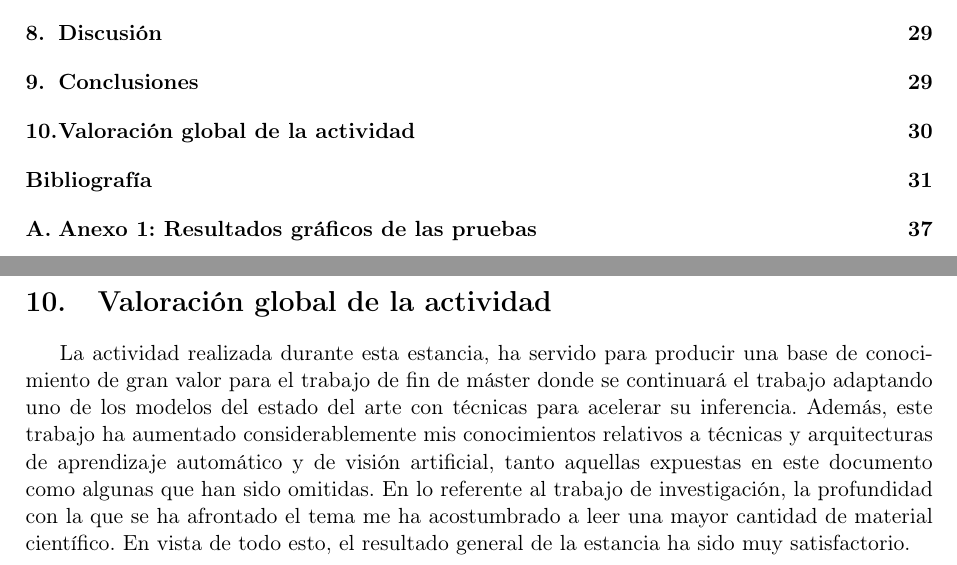
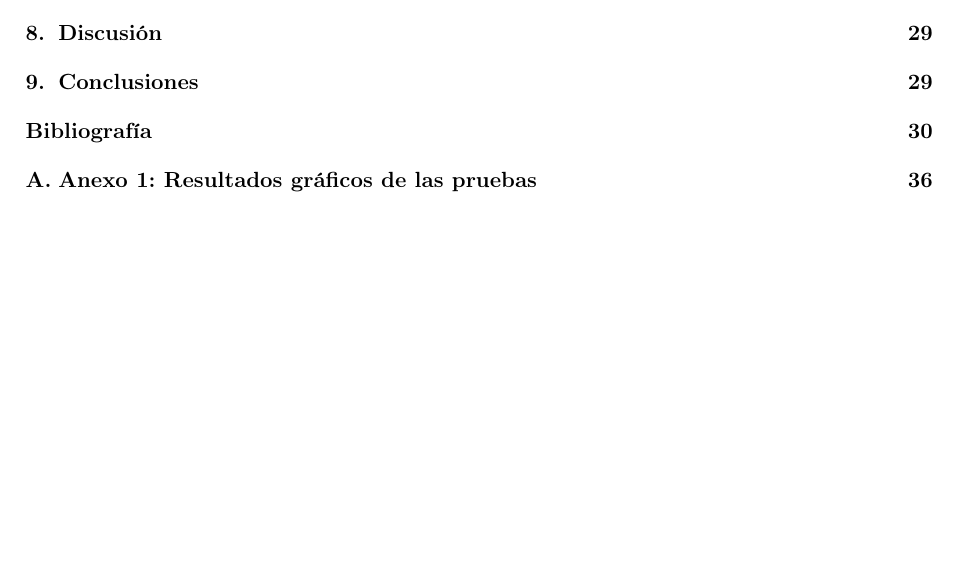
Before and after one commit to guillesanbri/tfm-latex, a LaTeX document (main.tex): two parts of pages 3 and 31 of 49 before the commit and part of page 3 of 48 after it, the two joined at a grey line, cut so that both start at the same text, the shorter picture padded with empty space. Compiled offline with pdfLaTeX.

Commit message:
remove valoracion global actividad

```diff
--- a/main.tex
+++ b/main.tex
@@ -413,8 +413,6 @@ En cuanto a la sección de evaluación, se ha conseguido una estimación del tie
 \section{Conclusiones}
 En esta memoria, se ha presentado la motivación detrás de esta estancia en el Grupo de sistemas Inteligentes, así como los objetivos a cumplir y el plan de trabajo seguido. Además de esto, dado el carácter de revisión y contextualización del trabajo realizado, se expone el marco teórico y el estado del arte de la estimación de profundidades y la base de los \textit{transformers}, así como de las técnicas más usadas para reducir el tamaño y acelerar la inferencia de modelos de aprendizaje automático, tanto generales como aplicables a \textit{transformers}. Por último, se presentan las pruebas de velocidad de inferencia realizadas sobre dos de los modelos que mejores resultados proporcionan en estimación de profundidades.
 
-\section{Valoración global de la actividad}
-La actividad realizada durante esta estancia, ha servido para producir una base de conocimiento de gran valor para el trabajo de fin de máster donde se continuará el trabajo adaptando uno de los modelos del estado del arte con técnicas para acelerar su inferencia. Además, este trabajo ha aumentado considerablemente mis conocimientos relativos a técnicas y arquitecturas de aprendizaje automático y de visión artificial, tanto aquellas expuestas en este documento como algunas que han sido omitidas. En lo referente al trabajo de investigación, la profundidad con la que se ha afrontado el tema me ha acostumbrado a leer una mayor cantidad de material científico. En vista de todo esto, el resultado general de la estancia ha sido muy satisfactorio.
 
 % \bibliographystyle{abbrv}
 \bibliographystyle{ieeetr}
```
